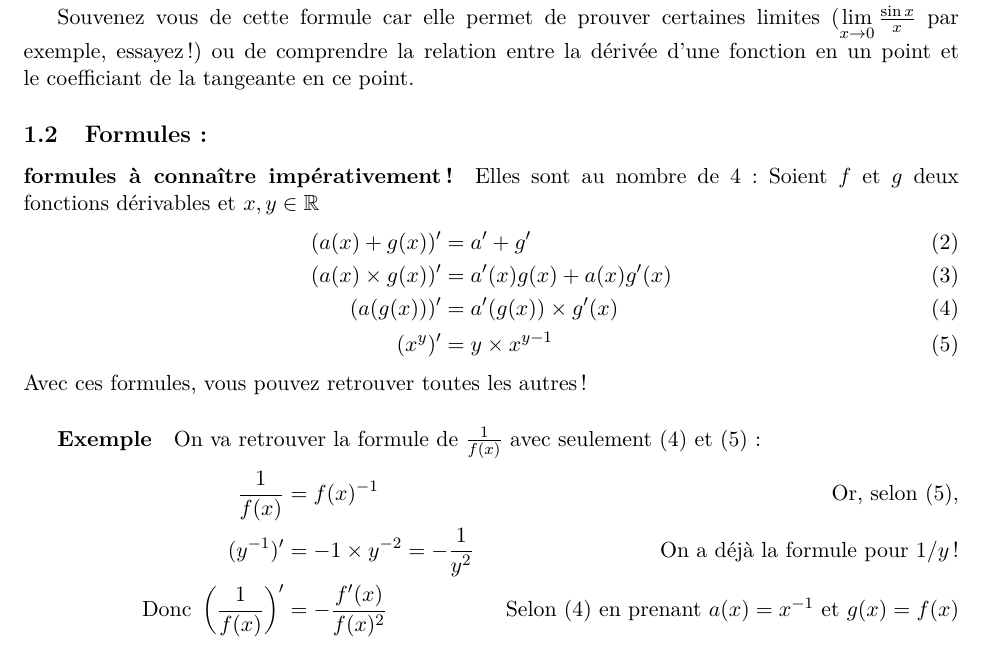
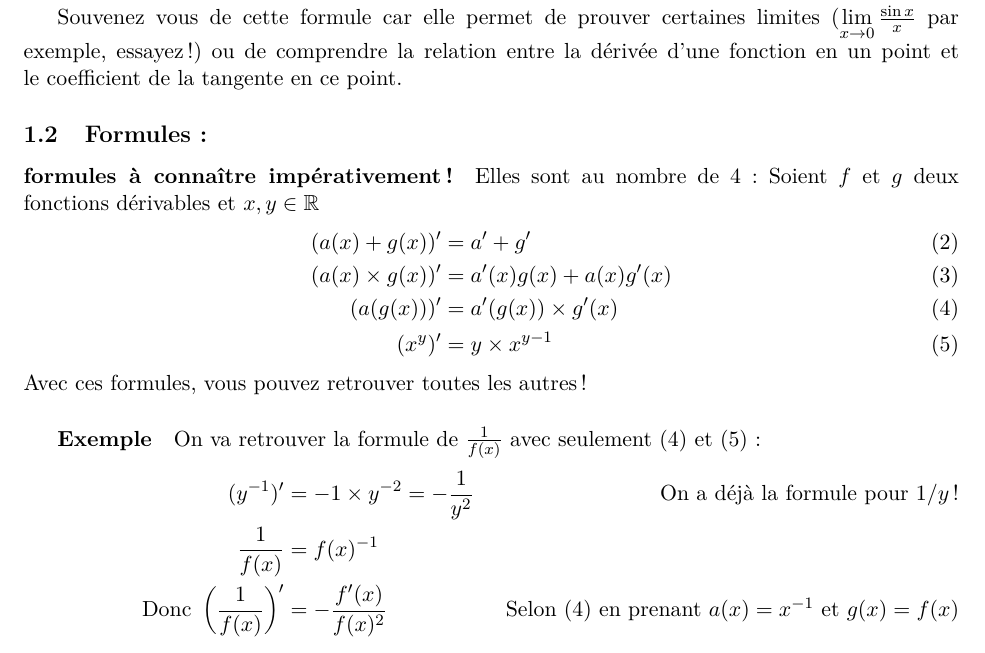
Before and after one commit to bdbonnaire/derivation-TS, a LaTeX document (derivation.tex): part of page 1 of 2, cut so that both start at the same text. Compiled offline with pdfLaTeX.

Commit message:
deplacement de la 2e ligne vers la 1ere

```diff
--- a/derivation.tex
+++ b/derivation.tex
@@ -32,7 +32,7 @@
             \lim\limits_{x \to x_0} \frac{f(x)-f(x_0)}{x-x_0} = f'(x_0)
         \end{equation*}
 
-        Souvenez vous de cette formule car elle permet de prouver certaines limites ($\lim\limits_{x \to 0} \frac{\sin{x}}{x}$ par exemple, essayez !) ou de comprendre la relation entre la dérivée d'une fonction en un point et le coefficiant de la tangeante en ce point.
+        Souvenez vous de cette formule car elle permet de prouver certaines limites ($\lim\limits_{x \to 0} \frac{\sin{x}}{x}$ par exemple, essayez !) ou de comprendre la relation entre la dérivée d'une fonction en un point et le coefficient de la tangente en ce point.
 
         \subsection{Formules :}
         \paragraph{formules à connaître impérativement !}
@@ -46,8 +46,8 @@
         Avec ces formules, vous pouvez retrouver toutes les autres !
         \subparagraph{Exemple} On va retrouver la formule de $\frac{1}{f(x)}$ avec seulement (\ref{compose}) et (\ref{exposant}) :
         \begin{align*}
-            \frac{1}{f(x)} &= f(x)^{-1} \tag*{Or, selon (\ref{exposant}),}\\
             (y^{-1})' &= -1\times y^{-2} =-\frac{1}{y^2} \tag*{On a déjà la formule pour $1/y$ !}\\
+            \frac{1}{f(x)} &= f(x)^{-1} \\
             \text{Donc } \left(\frac{1}{f(x)}\right)' &=- \frac{f'(x)}{f(x)^2} \tag*{Selon (\ref{compose}) en prenant $a(x)=x^{-1}$ et $g(x)=f(x)$}
         \end{align*}
 
```
Also changed, not shown: derivation.pdf, 3 other files.
